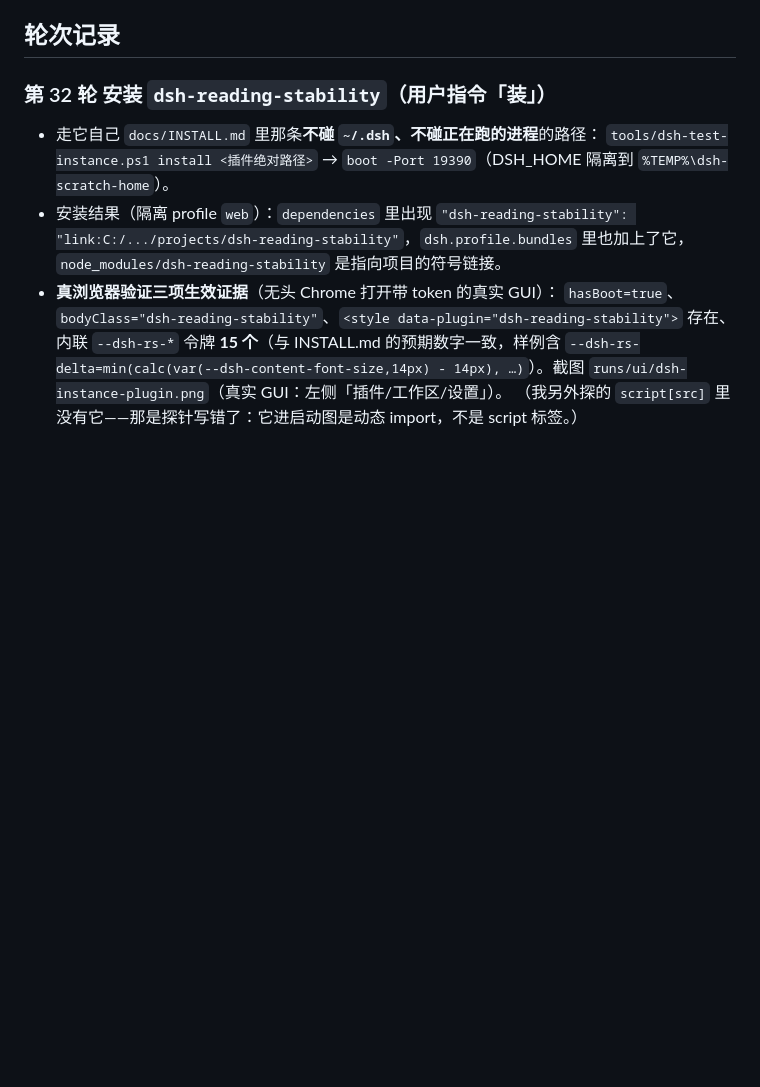
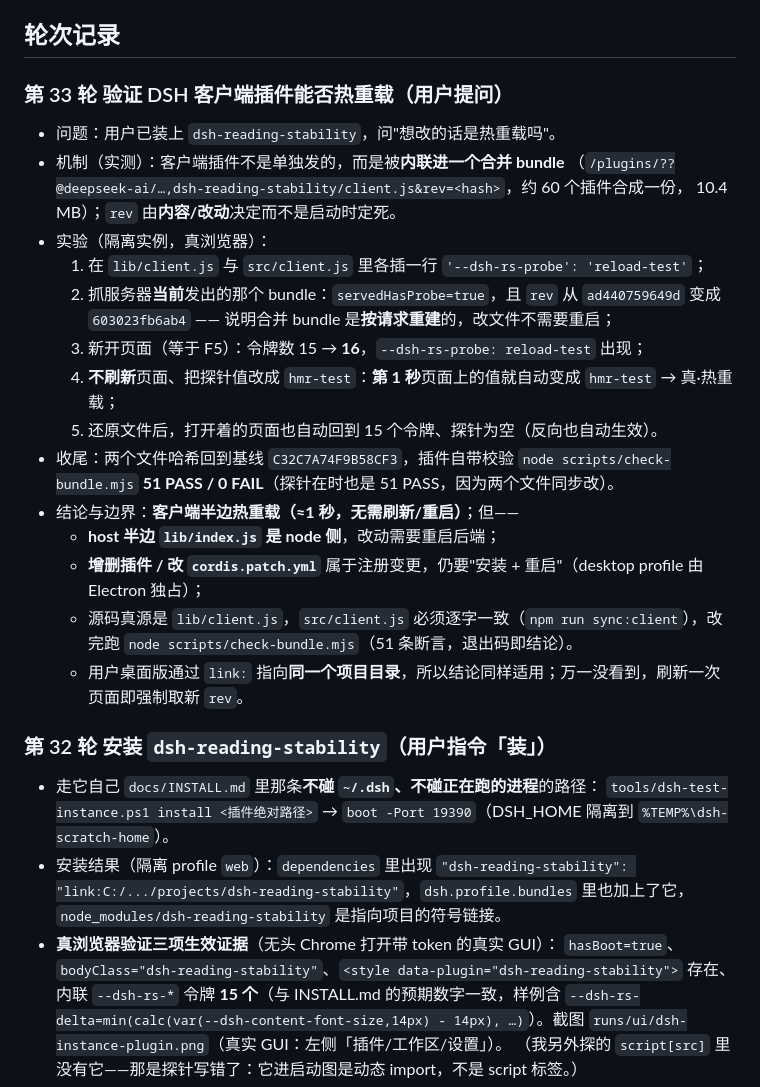
Before and after one commit to henry-18-dot/mentor, a Markdown page: docs/overnight-log.md, the part around the change. Rendered like a GitHub page; blank space fills up the shorter version.

Commit message:
验证 DSH 客户端插件热重载：改 lib/client.js 约 1 秒生效（rev 按内容重算），host 半边与注册变更仍需重启

```diff
--- a/docs/overnight-log.md
+++ b/docs/overnight-log.md
@@ -84,6 +84,27 @@
   验收：6 条接口测试 + 自检 2 条断言（见第 16 轮）。
 
 ## 轮次记录
+
+### 第 33 轮 验证 DSH 客户端插件能否热重载（用户提问）
+- 问题：用户已装上 `dsh-reading-stability`，问"想改的话是热重载吗"。
+- 机制（实测）：客户端插件不是单独发的，而是被**内联进一个合并 bundle**
+  （`/plugins/??@deepseek-ai/…,dsh-reading-stability/client.js&rev=<hash>`，约 60 个插件合成一份，
+  10.4 MB）；`rev` 由**内容/改动**决定而不是启动时定死。
+- 实验（隔离实例，真浏览器）：
+  1. 在 `lib/client.js` 与 `src/client.js` 里各插一行 `'--dsh-rs-probe': 'reload-test'`；
+  2. 抓服务器**当前**发出的那个 bundle：`servedHasProbe=true`，且 `rev` 从 `ad440759649d`
+     变成 `603023fb6ab4` —— 说明合并 bundle 是**按请求重建**的，改文件不需要重启；
+  3. 新开页面（等于 F5）：令牌数 15 → **16**，`--dsh-rs-probe: reload-test` 出现；
+  4. **不刷新**页面、把探针值改成 `hmr-test`：**第 1 秒**页面上的值就自动变成 `hmr-test` → 真·热重载；
+  5. 还原文件后，打开着的页面也自动回到 15 个令牌、探针为空（反向也自动生效）。
+- 收尾：两个文件哈希回到基线 `C32C7A74F9B58CF3`，插件自带校验 `node scripts/check-bundle.mjs`
+  **51 PASS / 0 FAIL**（探针在时也是 51 PASS，因为两个文件同步改）。
+- 结论与边界：**客户端半边热重载（≈1 秒，无需刷新/重启）**；但——
+  - **host 半边 `lib/index.js` 是 node 侧**，改动需要重启后端；
+  - **增删插件 / 改 `cordis.patch.yml`** 属于注册变更，仍要"安装 + 重启"（desktop profile 由 Electron 独占）；
+  - 源码真源是 `lib/client.js`，`src/client.js` 必须逐字一致（`npm run sync:client`），改完跑
+    `node scripts/check-bundle.mjs`（51 条断言，退出码即结论）。
+  - 用户桌面版通过 `link:` 指向**同一个项目目录**，所以结论同样适用；万一没看到，刷新一次页面即强制取新 `rev`。
 
 ### 第 32 轮 安装 `dsh-reading-stability`（用户指令「装」）
 - 走它自己 `docs/INSTALL.md` 里那条**不碰 `~/.dsh`、不碰正在跑的进程**的路径：
```
